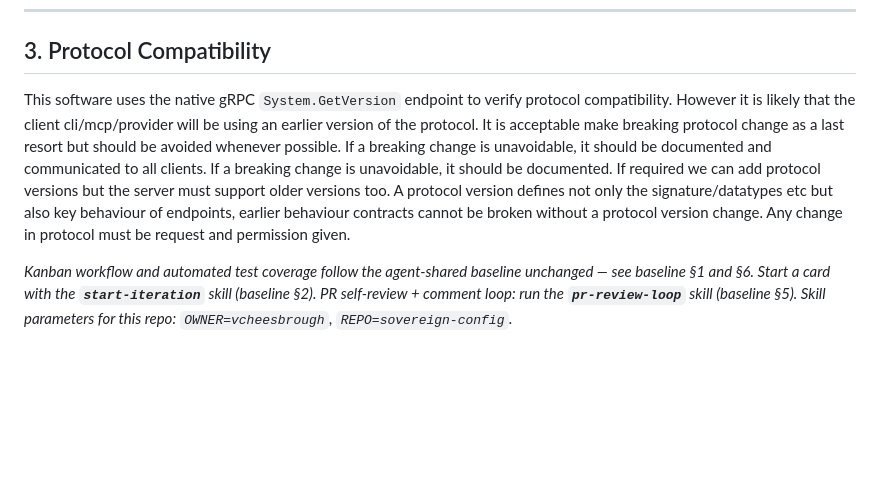
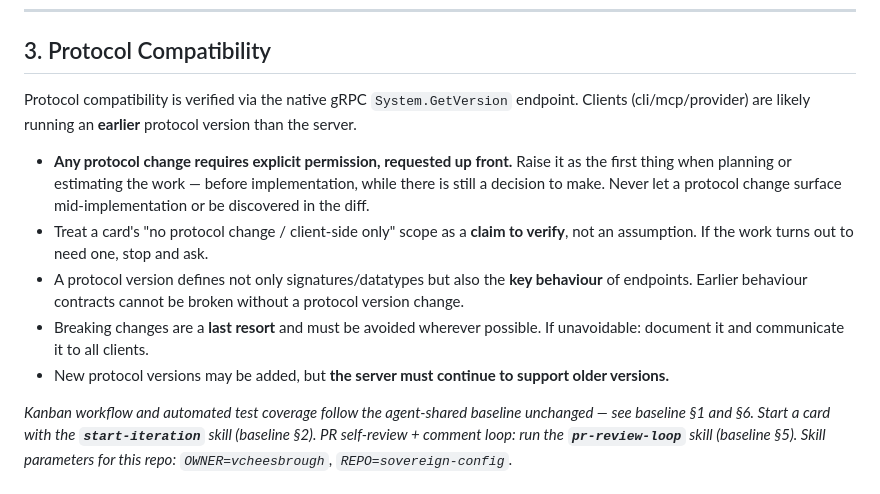
Before and after one commit to vcheesbrough/sovereign-config, a Markdown page: AGENTS.md, the part around the change. Rendered like a GitHub page; blank space fills up the shorter version.

Commit message:
docs: require protocol changes be raised up front
Section 3 required permission for protocol changes but not that it be
sought before implementation, so a change could surface mid-work or in a
diff. State the timing explicitly, and treat a card's "client-side only"
scope as a claim to verify rather than an assumption.

Also de-duplicates a repeated sentence and breaks the paragraph into
list form.

Co-Authored-By: Claude Opus 5 (1M context) <noreply@anthropic.com>

```diff
--- a/AGENTS.md
+++ b/AGENTS.md
@@ -61,7 +61,23 @@ In addition to baseline §3 (git safety) and §7 (MCP/secrets):
 
 ## 3. Protocol Compatibility
 
-This software uses the native gRPC `System.GetVersion` endpoint to verify protocol compatibility. However it is likely that the client cli/mcp/provider will be using an earlier version of the protocol. It is acceptable make breaking protocol change as a last resort but should be avoided whenever possible. If a breaking change is unavoidable, it should be documented and communicated to all clients. If a breaking change is unavoidable, it should be documented. If required we can add protocol versions but the server must support older versions too. A protocol version defines not only the signature/datatypes etc but also key behaviour of endpoints, earlier behaviour contracts cannot be broken without a protocol version change. Any change in protocol must be request and permission given.
+Protocol compatibility is verified via the native gRPC `System.GetVersion`
+endpoint. Clients (cli/mcp/provider) are likely running an **earlier** protocol
+version than the server.
+
+- **Any protocol change requires explicit permission, requested up front.**
+  Raise it as the first thing when planning or estimating the work — before
+  implementation, while there is still a decision to make. Never let a protocol
+  change surface mid-implementation or be discovered in the diff.
+- Treat a card's "no protocol change / client-side only" scope as a **claim to
+  verify**, not an assumption. If the work turns out to need one, stop and ask.
+- A protocol version defines not only signatures/datatypes but also the **key
+  behaviour** of endpoints. Earlier behaviour contracts cannot be broken without
+  a protocol version change.
+- Breaking changes are a **last resort** and must be avoided wherever possible.
+  If unavoidable: document it and communicate it to all clients.
+- New protocol versions may be added, but **the server must continue to support
+  older versions.**
 
 *Kanban workflow and automated test coverage follow the agent-shared baseline
 unchanged — see baseline §1 and §6. Start a card with the **`start-iteration`**
```
